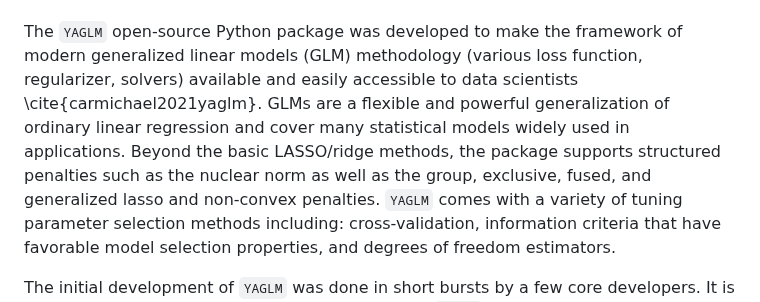
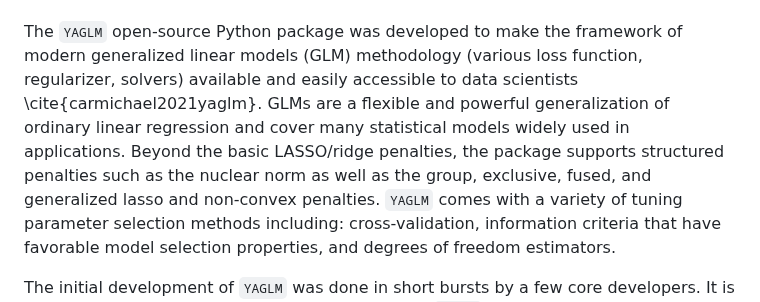
Before and after one commit to jarrodmillman/pose-stats, a Markdown page: description.md, the part around the change. Drawn GitHub-style.

Commit message:
Fix typo

```diff
--- a/description.md
+++ b/description.md
@@ -158,7 +158,7 @@ Furthermore, we want to better understand how an OSE can, in the longer term, su
 
 The `YAGLM` open-source Python package was developed to make the framework of modern generalized linear models (GLM) methodology (various loss function, regularizer, solvers) available and easily accessible to data scientists \cite{carmichael2021yaglm}.
 GLMs are a flexible and powerful generalization of ordinary linear regression and cover many statistical models widely used in applications.
-Beyond the basic LASSO/ridge methods, the package supports structured penalties such as the nuclear norm as well as the group, exclusive, fused, and generalized lasso and non-convex penalties.
+Beyond the basic LASSO/ridge penalties, the package supports structured penalties such as the nuclear norm as well as the group, exclusive, fused, and generalized lasso and non-convex penalties.
 `YAGLM` comes with a variety of tuning parameter selection methods including: cross-validation, information criteria that have favorable model selection properties, and degrees of freedom estimators.
 
 <!--
```
